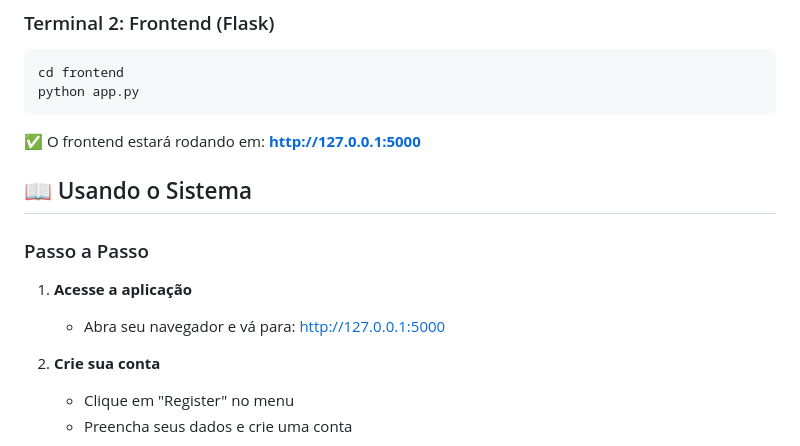
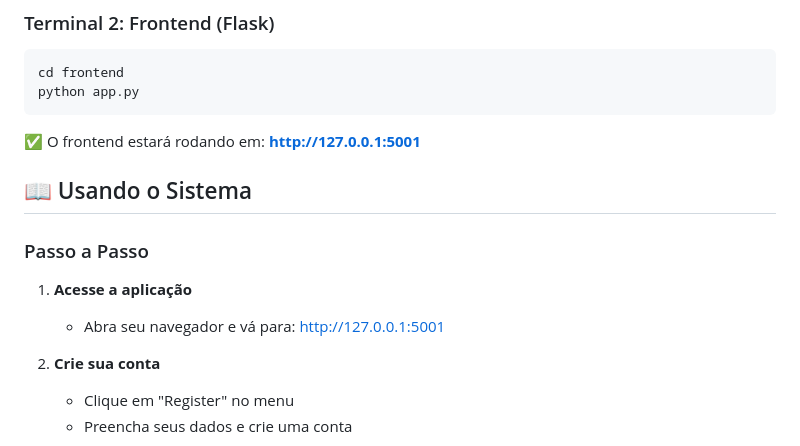
Before and after one commit to armandossrecife/aitechdocgenerator, a Markdown page: README.md, the part around the change. GitHub-like rendering.

````diff
--- a/README.md
+++ b/README.md
@@ -106,14 +106,14 @@ cd frontend
 python app.py
 ```
 
-✅ O frontend estará rodando em: **http://127.0.0.1:5000**
+✅ O frontend estará rodando em: **http://127.0.0.1:5001**
 
 ## 📖 Usando o Sistema
 
 ### Passo a Passo
 
 1. **Acesse a aplicação**
-   - Abra seu navegador e vá para: http://127.0.0.1:5000
+   - Abra seu navegador e vá para: http://127.0.0.1:5001
 
 2. **Crie sua conta**
    - Clique em "Register" no menu
````
